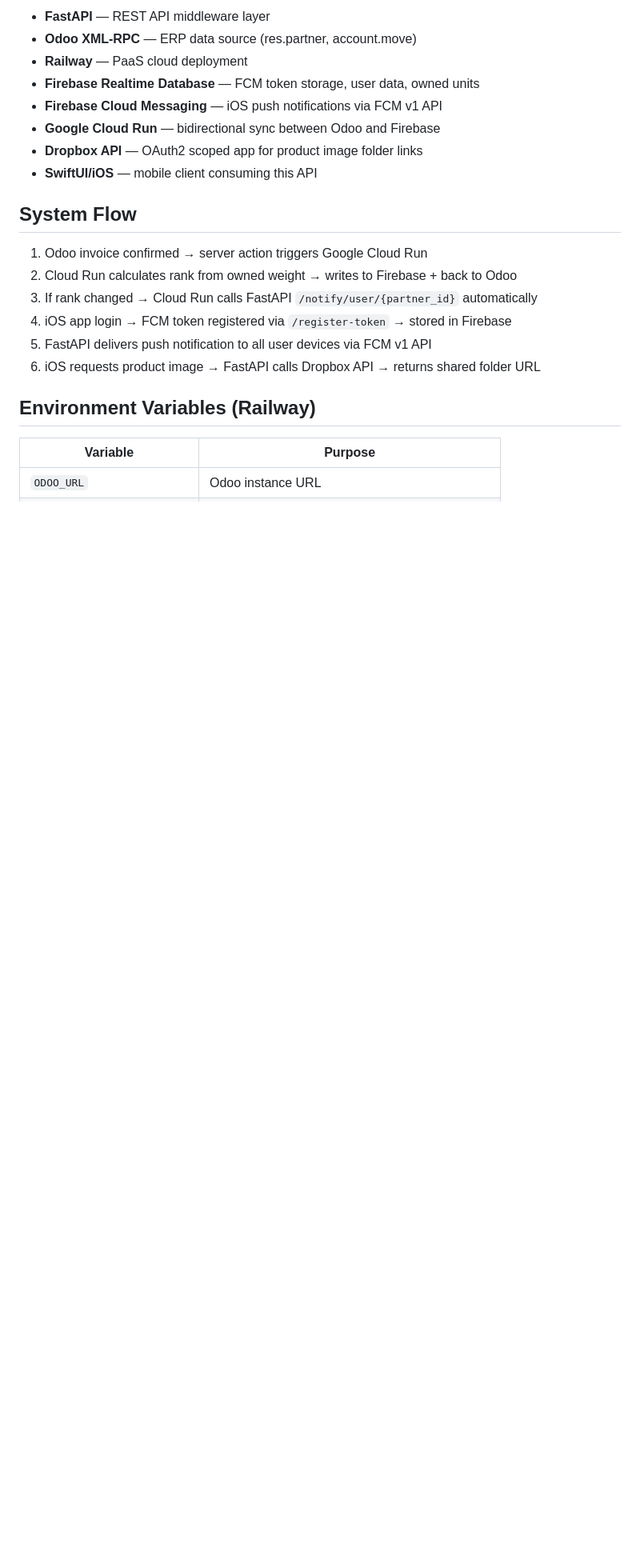
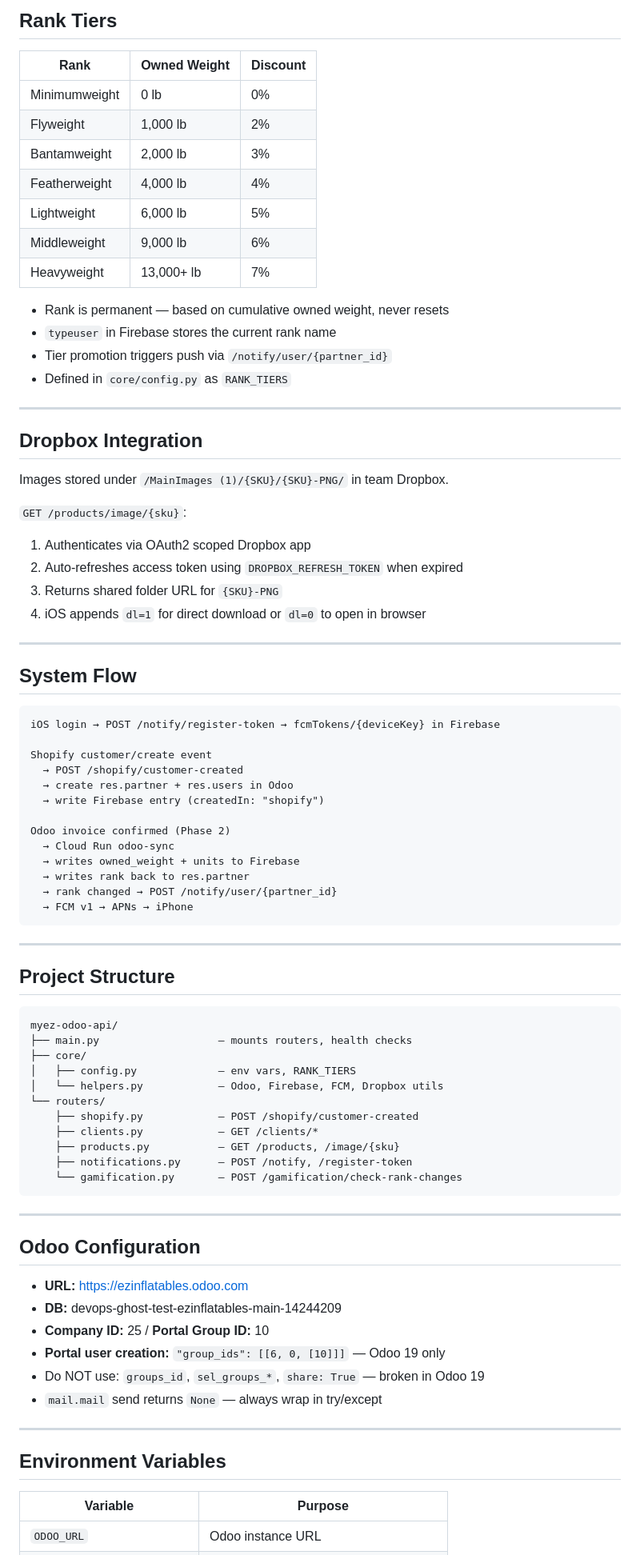
Before and after one commit to javiergomezgit/MyEZ-OdooAPI, a Markdown page: README.md, the part around one of its changes. Shown at 80% size. GitHub-like rendering; blank space fills up the shorter version.

````diff
--- a/README.md
+++ b/README.md
@@ -145,22 +152,84 @@ rank_cache/
 
-- **FastAPI** — REST API middleware layer
-- **Odoo XML-RPC** — ERP data source (res.partner, account.move)
-- **Railway** — PaaS cloud deployment
-- **Firebase Realtime Database** — FCM token storage, user data, owned units
-- **Firebase Cloud Messaging** — iOS push notifications via FCM v1 API
-- **Google Cloud Run** — bidirectional sync between Odoo and Firebase
-- **Dropbox API** — OAuth2 scoped app for product image folder links
-- **SwiftUI/iOS** — mobile client consuming this API
+## Rank Tiers
+
+| Rank | Owned Weight | Discount |
+|---|---|---|
+| Minimumweight | 0 lb | 0% |
+| Flyweight | 1,000 lb | 2% |
+| Bantamweight | 2,000 lb | 3% |
+| Featherweight | 4,000 lb | 4% |
+| Lightweight | 6,000 lb | 5% |
+| Middleweight | 9,000 lb | 6% |
+| Heavyweight | 13,000+ lb | 7% |
+
+- Rank is permanent — based on cumulative owned weight, never resets
+- `typeuser` in Firebase stores the current rank name
+- Tier promotion triggers push via `/notify/user/{partner_id}`
+- Defined in `core/config.py` as `RANK_TIERS`
+
+---
+
+## Dropbox Integration
+
+Images stored under `/MainImages (1)/{SKU}/{SKU}-PNG/` in team Dropbox.
+
+`GET /products/image/{sku}`:
+1. Authenticates via OAuth2 scoped Dropbox app
+2. Auto-refreshes access token using `DROPBOX_REFRESH_TOKEN` when expired
+3. Returns shared folder URL for `{SKU}-PNG`
+4. iOS appends `dl=1` for direct download or `dl=0` to open in browser
+
+---
 
 ## System Flow
 
-1. Odoo invoice confirmed → server action triggers Google Cloud Run
-2. Cloud Run calculates rank from owned weight → writes to Firebase + back to Odoo
-3. If rank changed → Cloud Run calls FastAPI `/notify/user/{partner_id}` automatically
-4. iOS app login → FCM token registered via `/register-token` → stored in Firebase
-5. FastAPI delivers push notification to all user devices via FCM v1 API
-6. iOS requests product image → FastAPI calls Dropbox API → returns shared folder URL
+```
+iOS login → POST /notify/register-token → fcmTokens/{deviceKey} in Firebase
 
-## Environment Variables (Railway)
+Shopify customer/create event
+  → POST /shopify/customer-created
+  → create res.partner + res.users in Odoo
+  → write Firebase entry (createdIn: "shopify")
+
+Odoo invoice confirmed (Phase 2)
+  → Cloud Run odoo-sync
+  → writes owned_weight + units to Firebase
+  → writes rank back to res.partner
+  → rank changed → POST /notify/user/{partner_id}
+  → FCM v1 → APNs → iPhone
+```
+
+---
+
+## Project Structure
+
+```
+myez-odoo-api/
+├── main.py                   — mounts routers, health checks
+├── core/
+│   ├── config.py             — env vars, RANK_TIERS
+│   └── helpers.py            — Odoo, Firebase, FCM, Dropbox utils
+└── routers/
+    ├── shopify.py            — POST /shopify/customer-created
+    ├── clients.py            — GET /clients/*
+    ├── products.py           — GET /products, /image/{sku}
+    ├── notifications.py      — POST /notify, /register-token
+    └── gamification.py       — POST /gamification/check-rank-changes
+```
+
+---
+
+## Odoo Configuration
+
+- **URL:** https://ezinflatables.odoo.com
+- **DB:** devops-ghost-test-ezinflatables-main-14244209
+- **Company ID:** 25 / **Portal Group ID:** 10
+- **Portal user creation:** `"group_ids": [[6, 0, [10]]]` — Odoo 19 only
+- Do NOT use: `groups_id`, `sel_groups_*`, `share: True` — broken in Odoo 19
+- `mail.mail` send returns `None` — always wrap in try/except
+
+---
+
+## Environment Variables
 
 | Variable | Purpose |
````
Also changed, not shown: other parts of README.md (+141 -116 lines).
